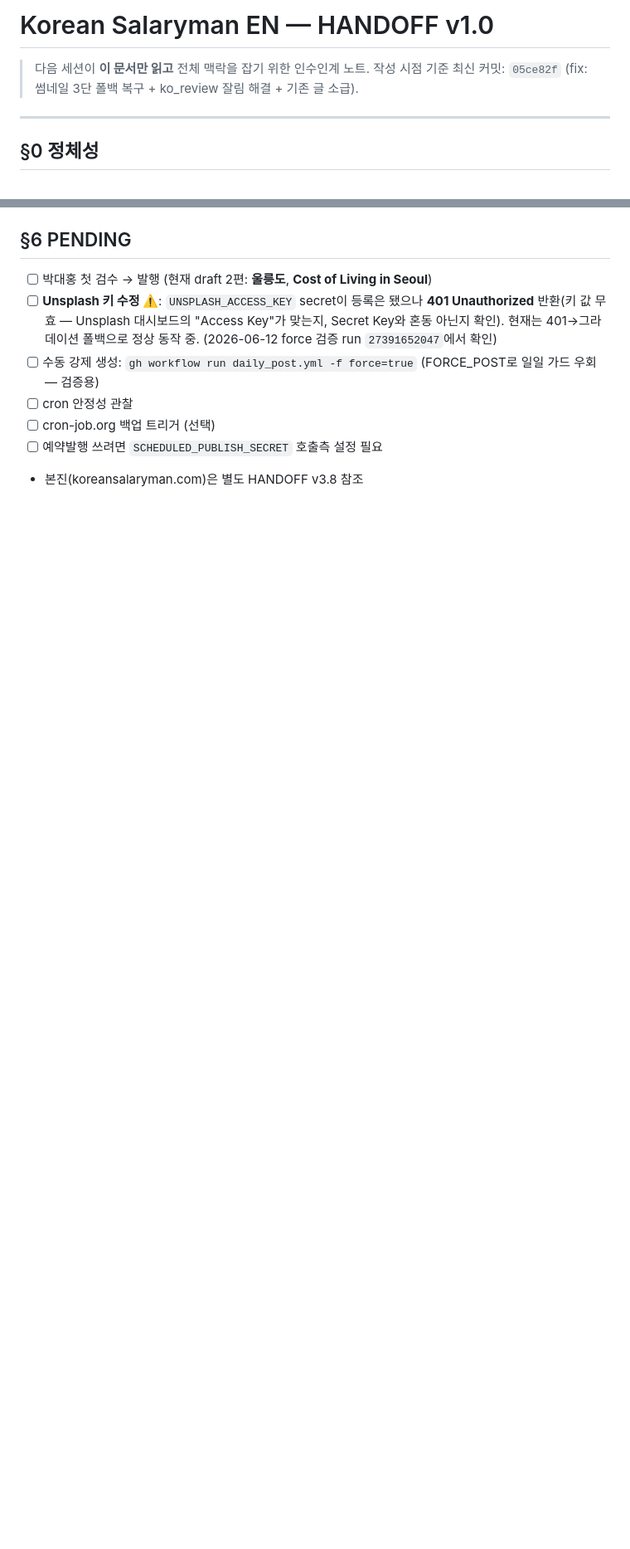
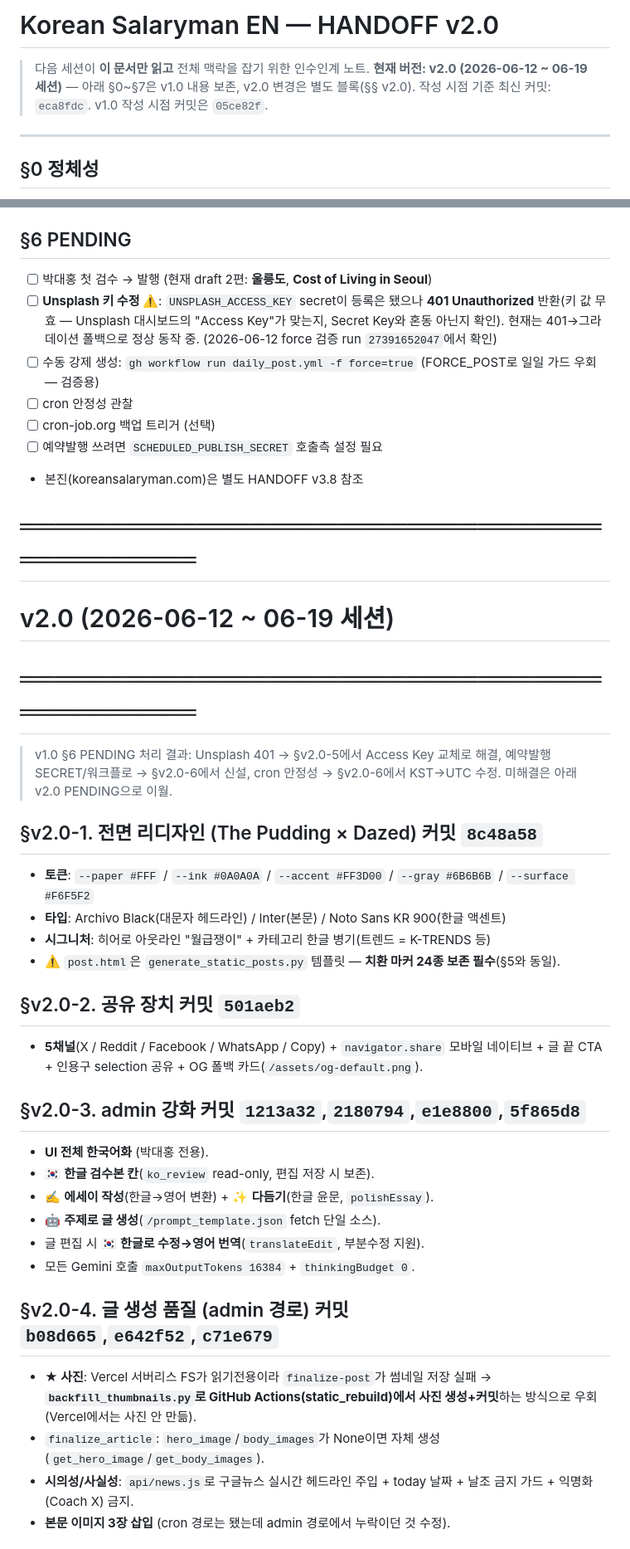
Before and after one commit to daehongpark/korean-salaryman-en, a Markdown page: HANDOFF.md, 2 parts joined by grey strips. Shown at 83% size. Rendered like a GitHub page; blank space fills up the shorter version.

Commit message:
docs: EN HANDOFF v2.0 (리디자인/공유/admin/배포/Supascribe 세션)

```diff
--- a/HANDOFF.md
+++ b/HANDOFF.md
@@ -1,7 +1,8 @@
-# Korean Salaryman EN — HANDOFF v1.0
+# Korean Salaryman EN — HANDOFF v2.0
 
 > 다음 세션이 **이 문서만 읽고** 전체 맥락을 잡기 위한 인수인계 노트.
-> 작성 시점 기준 최신 커밋: `05ce82f` (fix: 썸네일 3단 폴백 복구 + ko_review 잘림 해결 + 기존 글 소급).
+> **현재 버전: v2.0 (2026-06-12 ~ 06-19 세션)** — 아래 §0~§7은 v1.0 내용 보존, v2.0 변경은 별도 블록(§§ v2.0).
+> 작성 시점 기준 최신 커밋: `eca8fdc`. v1.0 작성 시점 커밋은 `05ce82f`.
 
 ---
 
@@ -72,3 +73,32 @@
 - [ ] 예약발행 쓰려면 `SCHEDULED_PUBLISH_SECRET` 호출측 설정 필요
 - 본진(koreansalaryman.com)은 별도 HANDOFF v3.8 참조
 
+# ═══════════════════════════════════════════
+# v2.0 (2026-06-12 ~ 06-19 세션)
+# ═══════════════════════════════════════════
+
+> v1.0 §6 PENDING 처리 결과: Unsplash 401 → §v2.0-5에서 Access Key 교체로 해결, 예약발행 SECRET/워크플로 → §v2.0-6에서 신설, cron 안정성 → §v2.0-6에서 KST→UTC 수정. 미해결은 아래 v2.0 PENDING으로 이월.
+
+## §v2.0-1. 전면 리디자인 (The Pudding × Dazed)  커밋 `8c48a58`
+- **토큰**: `--paper #FFF` / `--ink #0A0A0A` / `--accent #FF3D00` / `--gray #6B6B6B` / `--surface #F6F5F2`
+- **타입**: Archivo Black(대문자 헤드라인) / Inter(본문) / Noto Sans KR 900(한글 액센트)
+- **시그니처**: 히어로 아웃라인 "월급쟁이" + 카테고리 한글 병기(트렌드 = K-TRENDS 등)
+- ⚠️ `post.html`은 `generate_static_posts.py` 템플릿 — **치환 마커 24종 보존 필수**(§5와 동일).
+
+## §v2.0-2. 공유 장치  커밋 `501aeb2`
+- **5채널**(X / Reddit / Facebook / WhatsApp / Copy) + `navigator.share` 모바일 네이티브 + 글 끝 CTA + 인용구 selection 공유 + OG 폴백 카드(`/assets/og-default.png`).
+
+## §v2.0-3. admin 강화  커밋 `1213a32`,`2180794`,`e1e8800`,`5f865d8`
+- **UI 전체 한국어화** (박대홍 전용).
+- 🇰🇷 **한글 검수본 칸**(`ko_review` read-only, 편집 저장 시 보존).
+- ✍️ **에세이 작성**(한글→영어 변환) + ✨ **다듬기**(한글 윤문, `polishEssay`).
+- 🤖 **주제로 글 생성**(`/prompt_template.json` fetch 단일 소스).
+- 글 편집 시 🇰🇷 **한글로 수정→영어 번역**(`translateEdit`, 부분수정 지원).
+- 모든 Gemini 호출 `maxOutputTokens 16384` + `thinkingBudget 0`.
+
+## §v2.0-4. 글 생성 품질 (admin 경로)  커밋 `b08d665`,`e642f52`,`c71e679`
+- **★ 사진**: Vercel 서버리스 FS가 읽기전용이라 `finalize-post`가 썸네일 저장 실패 → **`backfill_thumbnails.py`로 GitHub Actions(static_rebuild)에서 사진 생성+커밋**하는 방식으로 우회 (Vercel에서는 사진 안 만듦).
+- `finalize_article`: `hero_image`/`body_images`가 None이면 자체 생성(`get_hero_image`/`get_body_images`).
+- **시의성/사실성**: `api/news.js`로 구글뉴스 실시간 헤드라인 주입 + today 날짜 + 날조 금지 가드 + 익명화(Coach X) 금지.
+- **본문 이미지 3장 삽입** (cron 경로는 됐는데 admin 경로에서 누락이던 것 수정).
+
```
Also changed, not shown: other parts of HANDOFF.md (+31 -0 lines).
